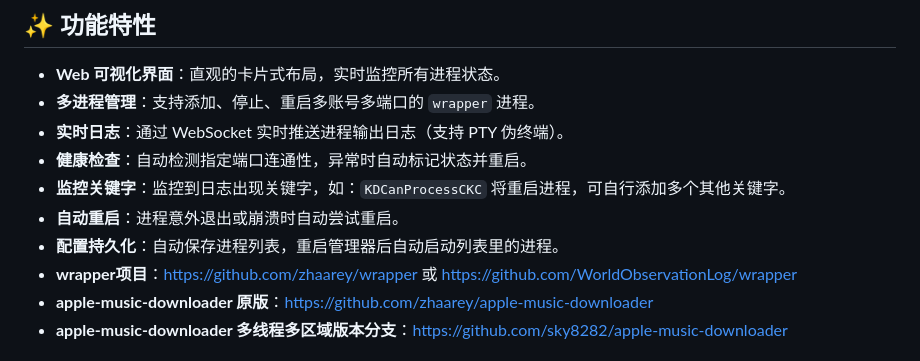
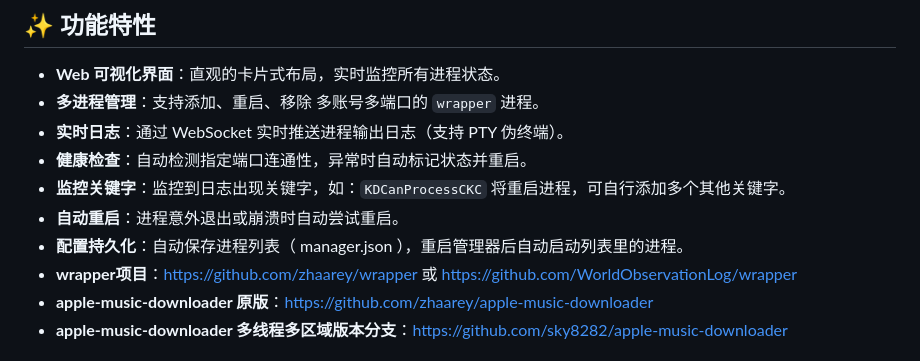
Before and after one commit to sky8282/wrapper-manager-v1, a Markdown page: README.md, the part around one of its changes. Drawn GitHub-style.

```diff
--- a/README.md
+++ b/README.md
@@ -5,12 +5,12 @@
 一个基于 Web 的轻量级进程管理工具，专为管理 `wrapper` 二进制程序设计。它提供了一个可视化的仪表盘，支持多进程并发管理、日志实时查看、健康检查以及断线自动重启。
 ## ✨ 功能特性
 * **Web 可视化界面**：直观的卡片式布局，实时监控所有进程状态。
-* **多进程管理**：支持添加、停止、重启多账号多端口的 `wrapper` 进程。
+* **多进程管理**：支持添加、重启、移除 多账号多端口的 `wrapper` 进程。
 * **实时日志**：通过 WebSocket 实时推送进程输出日志（支持 PTY 伪终端）。
 * **健康检查**：自动检测指定端口连通性，异常时自动标记状态并重启。
 * **监控关键字**：监控到日志出现关键字，如：`KDCanProcessCKC` 将重启进程，可自行添加多个其他关键字。
 * **自动重启**：进程意外退出或崩溃时自动尝试重启。
-* **配置持久化**：自动保存进程列表，重启管理器后自动启动列表里的进程。
+* **配置持久化**：自动保存进程列表（ manager.json ），重启管理器后自动启动列表里的进程。
 * **wrapper项目**：https://github.com/zhaarey/wrapper  或 https://github.com/WorldObservationLog/wrapper
 * **apple-music-downloader 原版**：https://github.com/zhaarey/apple-music-downloader
 * **apple-music-downloader 多线程多区域版本分支**：https://github.com/sky8282/apple-music-downloader
```
Also changed, not shown: other parts of README.md (+1 -1 lines).
